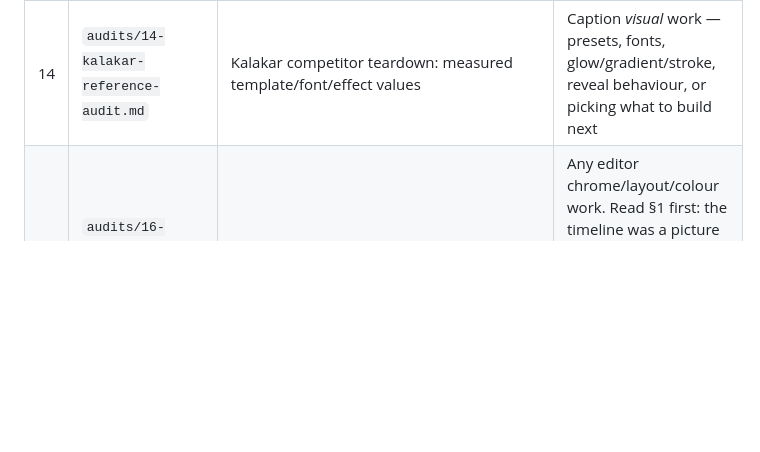
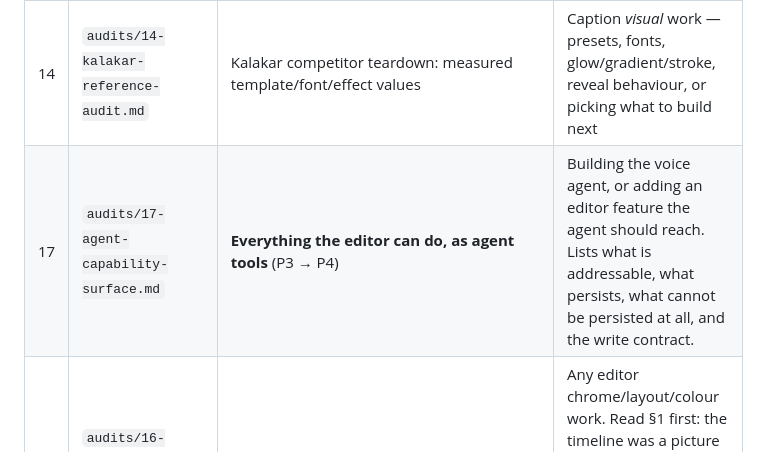
Before and after one commit to Divue/Daks-caption_VoiceAgent-video-editing, a Markdown page: .claude/INDEX.md, the part around the change. Rendered like a GitHub page; blank space fills up the shorter version.

```diff
--- a/.claude/INDEX.md
+++ b/.claude/INDEX.md
@@ -38,6 +38,7 @@ a task touching the word inspector only needs `05-word-inspector.md` plus
 | 12 | `audits/12-api-persistence-layer.md` | `services/api` API + DynamoDB/S3 persistence, job runner, cost logging (P1) | Any API endpoint, project storage, pipeline jobs/status, cost rows, the P4 agent / P2 render seams. Measured e2e on 4 clips; **not deployed, not called by `apps/web`**. |
 | 13 | `audits/13-caption-emotion-and-single.md` | `Word.single` + editable line/word emotion (P3, schema change) | Caption grouping, `deriveBlocks`, emotion editing, or anything that writes words to the API |
 | 14 | `audits/14-kalakar-reference-audit.md` | Kalakar competitor teardown: measured template/font/effect values | Caption *visual* work — presets, fonts, glow/gradient/stroke, reveal behaviour, or picking what to build next |
+| 17 | `audits/17-agent-capability-surface.md` | **Everything the editor can do, as agent tools** (P3 → P4) | Building the voice agent, or adding an editor feature the agent should reach. Lists what is addressable, what persists, what cannot be persisted at all, and the write contract. |
 | 16 | `audits/16-editor-ui-critique.md` | Editor UI critique + the redesign it drove (P3) | Any editor chrome/layout/colour work. Read §1 first: the timeline was a picture of a video editor we are not building, and most of the ugliness was downstream of that. |
 | 15 | `audits/15-caption-style-panel-and-editor-ui.md` | Caption style panel, the 4 measured presets, **schema v2**, editor UI/theme (P3) | Anything touching `Style`, `Preset`, the style resolver, the inspector panel, style writes, or the editor's look. **Read before any `Style`/`PresetId` change** — v2 renamed two fields and one preset id. |
 
```
Also changed, not shown: .claude/audits/17-agent-capability-surface.md (added, +202 -0 lines).
